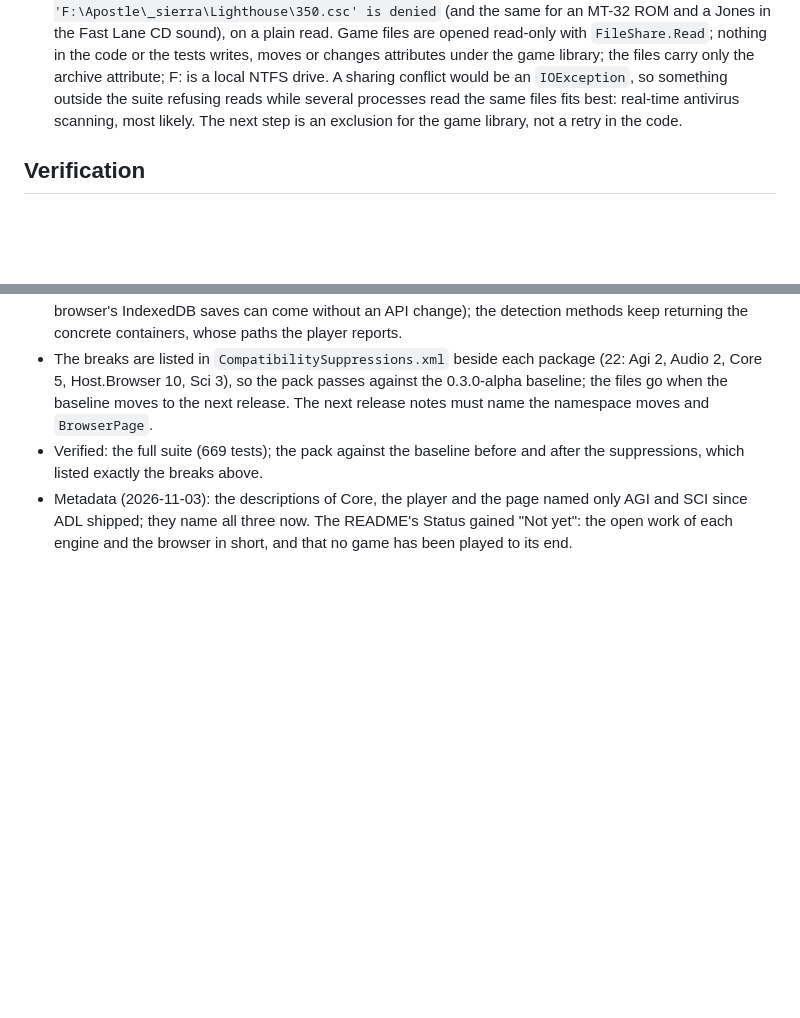
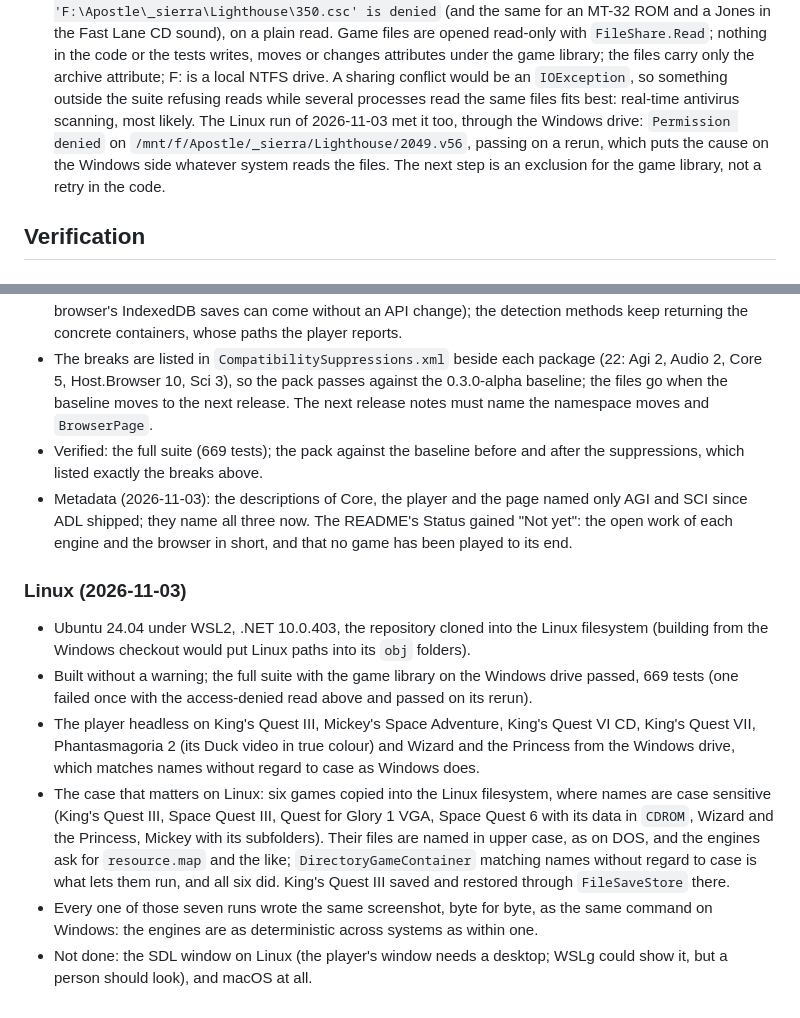
Before and after one commit to jeffnyman/daventry, a Markdown page: ROADMAP.md, 2 parts joined by grey strips. Rendered like a GitHub page; blank space fills up the shorter version.

```diff
--- a/ROADMAP.md
+++ b/ROADMAP.md
@@ -234,8 +234,11 @@ Ordered by what blocks playing a game through.
   `FileShare.Read`; nothing in the code or the tests writes, moves or changes attributes under the
   game library; the files carry only the archive attribute; F: is a local NTFS drive. A sharing
   conflict would be an `IOException`, so something outside the suite refusing reads while several
-  processes read the same files fits best: real-time antivirus scanning, most likely. The next
-  step is an exclusion for the game library, not a retry in the code.
+  processes read the same files fits best: real-time antivirus scanning, most likely. The Linux
+  run of 2026-11-03 met it too, through the Windows drive: `Permission denied` on
+  `/mnt/f/Apostle/_sierra/Lighthouse/2049.v56`, passing on a rerun, which puts the cause on the
+  Windows side whatever system reads the files. The next step is an exclusion for the game library,
+  not a retry in the code.
 
 ## Verification
 
@@ -1116,3 +1119,23 @@ their `MOVIES`, `ROBOTS` and `PATCHES` folders, 947 MB).
 - Metadata (2026-11-03): the descriptions of Core, the player and the page named only AGI and SCI
   since ADL shipped; they name all three now. The README's Status gained "Not yet": the open work
   of each engine and the browser in short, and that no game has been played to its end.
+
+### Linux (2026-11-03)
+
+- Ubuntu 24.04 under WSL2, .NET 10.0.403, the repository cloned into the Linux filesystem (building
+  from the Windows checkout would put Linux paths into its `obj` folders).
+- Built without a warning; the full suite with the game library on the Windows drive passed, 669
+  tests (one failed once with the access-denied read above and passed on its rerun).
+- The player headless on King's Quest III, Mickey's Space Adventure, King's Quest VI CD, King's
+  Quest VII, Phantasmagoria 2 (its Duck video in true colour) and Wizard and the Princess from the
+  Windows drive, which matches names without regard to case as Windows does.
+- The case that matters on Linux: six games copied into the Linux filesystem, where names are case
+  sensitive (King's Quest III, Space Quest III, Quest for Glory 1 VGA, Space Quest 6 with its data
+  in `CDROM`, Wizard and the Princess, Mickey with its subfolders). Their files are named in upper
+  case, as on DOS, and the engines ask for `resource.map` and the like; `DirectoryGameContainer`
+  matching names without regard to case is what lets them run, and all six did. King's Quest III
+  saved and restored through `FileSaveStore` there.
+- Every one of those seven runs wrote the same screenshot, byte for byte, as the same command on
+  Windows: the engines are as deterministic across systems as within one.
+- Not done: the SDL window on Linux (the player's window needs a desktop; WSLg could show it, but a
+  person should look), and macOS at all.
```
Also changed, not shown: README.md (+2 -1 lines).
